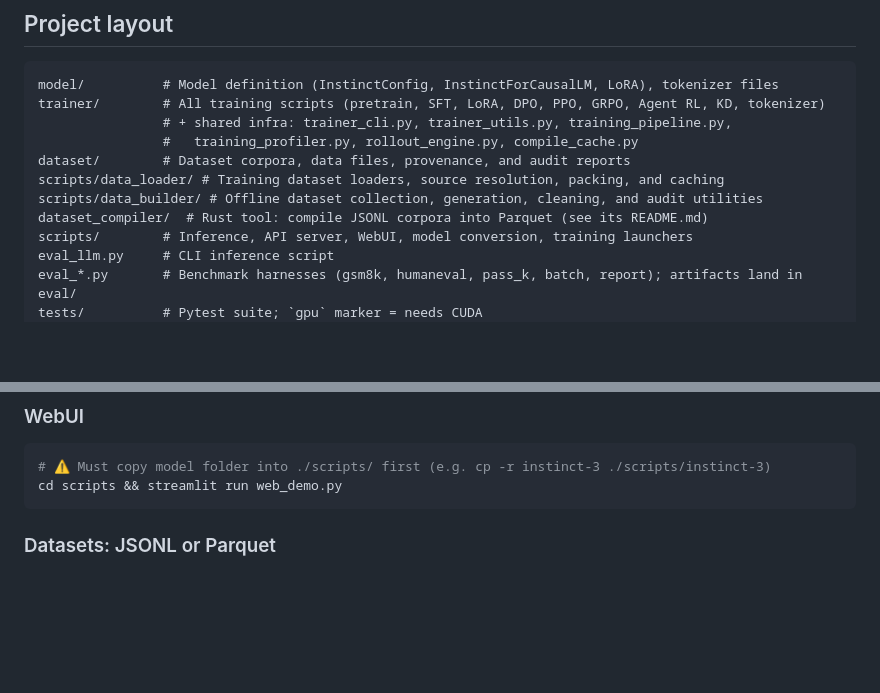
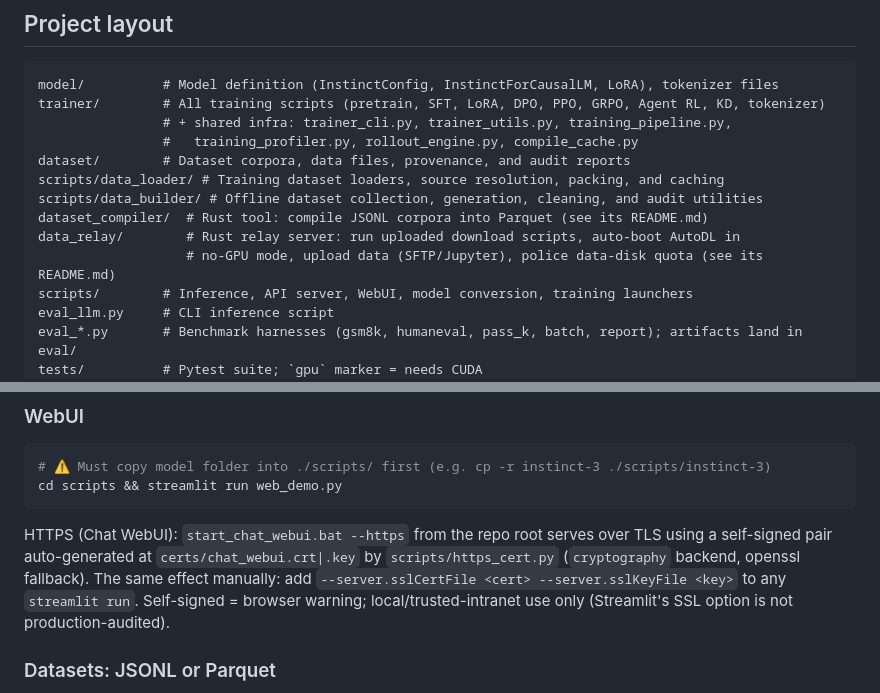
Before and after one commit to 1057237562/Instinct, a Markdown page: AGENTS.md, 2 parts joined by grey strips. Drawn GitHub-style; blank space fills up the shorter version.

````diff
--- a/AGENTS.md
+++ b/AGENTS.md
@@ -14,6 +14,8 @@ dataset/        # Dataset corpora, data files, provenance, and audit reports
 scripts/data_loader/ # Training dataset loaders, source resolution, packing, and caching
 scripts/data_builder/ # Offline dataset collection, generation, cleaning, and audit utilities
 dataset_compiler/  # Rust tool: compile JSONL corpora into Parquet (see its README.md)
+data_relay/        # Rust relay server: run uploaded download scripts, auto-boot AutoDL in
+                   # no-GPU mode, upload data (SFTP/Jupyter), police data-disk quota (see its README.md)
 scripts/        # Inference, API server, WebUI, model conversion, training launchers
 eval_llm.py     # CLI inference script
 eval_*.py       # Benchmark harnesses (gsm8k, humaneval, pass_k, batch, report); artifacts land in eval/
@@ -117,6 +119,13 @@ cd scripts && python serve_openai_api.py
 # ⚠️ Must copy model folder into ./scripts/ first (e.g. cp -r instinct-3 ./scripts/instinct-3)
 cd scripts && streamlit run web_demo.py
 ```
+
+HTTPS (Chat WebUI): `start_chat_webui.bat --https` from the repo root serves
+over TLS using a self-signed pair auto-generated at `certs/chat_webui.crt|.key`
+by `scripts/https_cert.py` (`cryptography` backend, openssl fallback). The same
+effect manually: add `--server.sslCertFile <cert> --server.sslKeyFile <key>` to
+any `streamlit run`. Self-signed = browser warning; local/trusted-intranet use
+only (Streamlit's SSL option is not production-audited).
 
 ### Datasets: JSONL or Parquet
 Every trainer accepts either format on `--data_path`; `scripts/data_loader/source_format.py`
````
Also changed, not shown: README.md (+7 -0 lines), README_en.md (+9 -0 lines).
